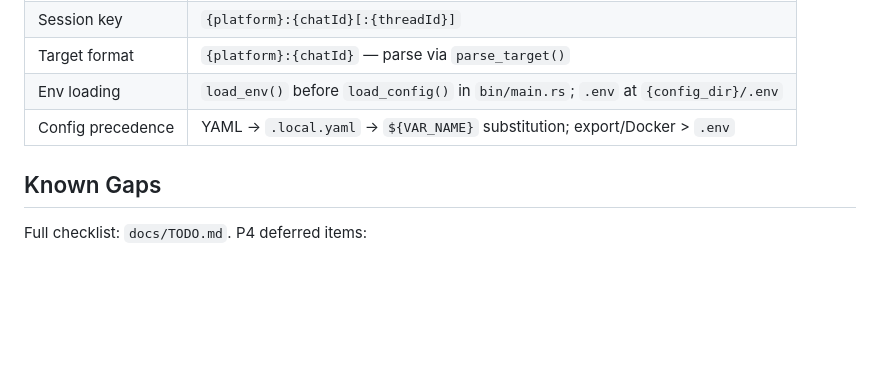
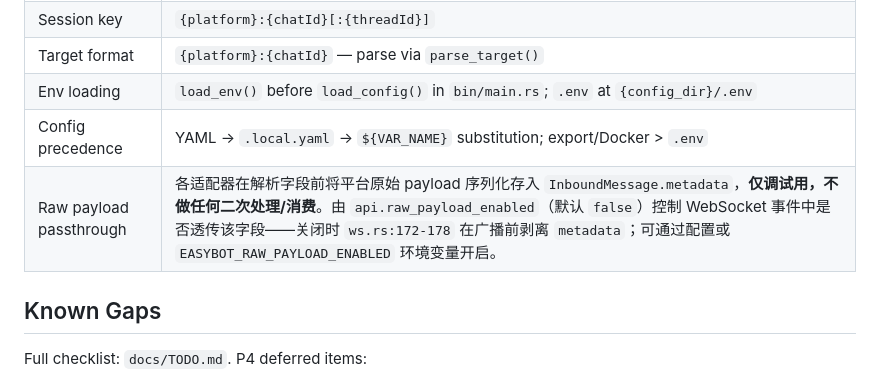
Before and after one commit to EasyIndie/EasyBot, a Markdown page: CLAUDE.md, the part around the change. GitHub-like rendering; blank space fills up the shorter version.

Commit message:
docs: 记录原始 payload 透传机制到 CLAUDE.md

```diff
--- a/CLAUDE.md
+++ b/CLAUDE.md
@@ -137,6 +137,7 @@ init(config) → connect() → send()/... → disconnect()
 | Target format | `{platform}:{chatId}` — parse via `parse_target()` |
 | Env loading | `load_env()` before `load_config()` in `bin/main.rs`; `.env` at `{config_dir}/.env` |
 | Config precedence | YAML → `.local.yaml` → `${VAR_NAME}` substitution; export/Docker > `.env` |
+| Raw payload passthrough | 各适配器在解析字段前将平台原始 payload 序列化存入 `InboundMessage.metadata`，**仅调试用，不做任何二次处理/消费**。由 `api.raw_payload_enabled`（默认 `false`）控制 WebSocket 事件中是否透传该字段——关闭时 `ws.rs:172-178` 在广播前剥离 `metadata`；可通过配置或 `EASYBOT_RAW_PAYLOAD_ENABLED` 环境变量开启。 |
 
 ## Known Gaps
 
```
